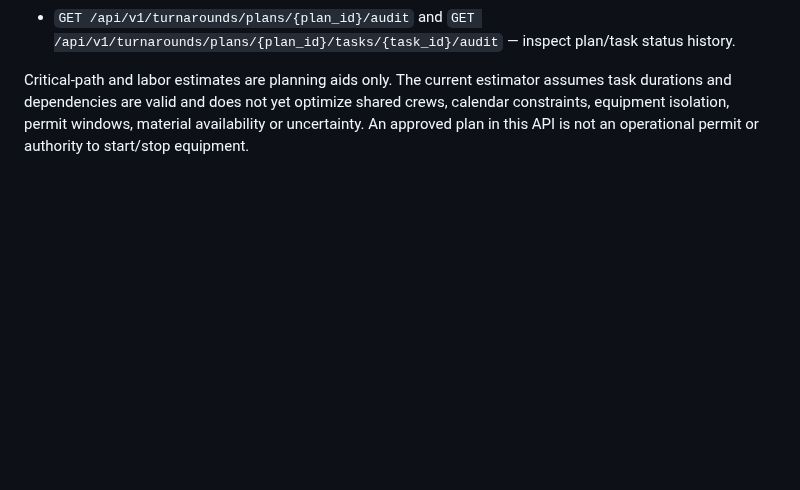
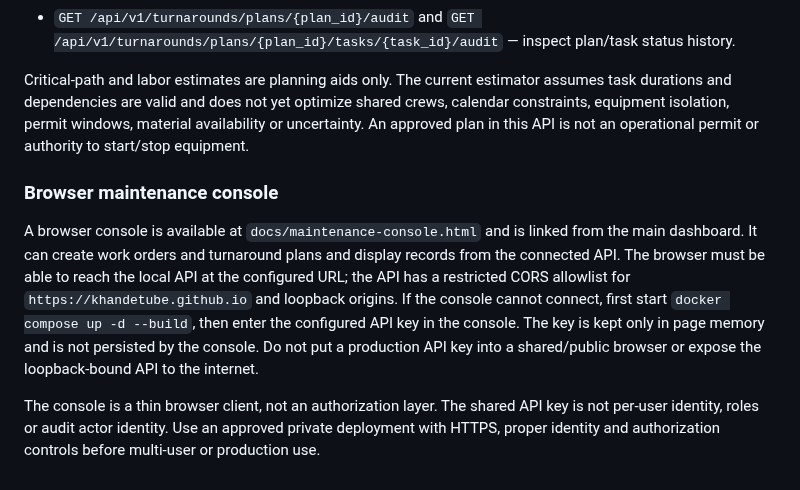
Before and after one commit to khandetube/gridpulse-power-plant-intelligence, a Markdown page: docs/API.md, the part around the change. Rendered like a GitHub page; blank space fills up the shorter version.

Commit message:
Document local API browser console and connection limits

```diff
--- a/docs/API.md
+++ b/docs/API.md
@@ -143,3 +143,9 @@ The static GitHub Pages dashboard is not automatically connected to this API. To
 - `GET /api/v1/turnarounds/plans/{plan_id}/audit` and `GET /api/v1/turnarounds/plans/{plan_id}/tasks/{task_id}/audit` — inspect plan/task status history.
 
 Critical-path and labor estimates are planning aids only. The current estimator assumes task durations and dependencies are valid and does not yet optimize shared crews, calendar constraints, equipment isolation, permit windows, material availability or uncertainty. An approved plan in this API is not an operational permit or authority to start/stop equipment.
+
+
+### Browser maintenance console
+A browser console is available at `docs/maintenance-console.html` and is linked from the main dashboard. It can create work orders and turnaround plans and display records from the connected API. The browser must be able to reach the local API at the configured URL; the API has a restricted CORS allowlist for `https://khandetube.github.io` and loopback origins. If the console cannot connect, first start `docker compose up -d --build`, then enter the configured API key in the console. The key is kept only in page memory and is not persisted by the console. Do not put a production API key into a shared/public browser or expose the loopback-bound API to the internet.
+
+The console is a thin browser client, not an authorization layer. The shared API key is not per-user identity, roles or audit actor identity. Use an approved private deployment with HTTPS, proper identity and authorization controls before multi-user or production use.
```
